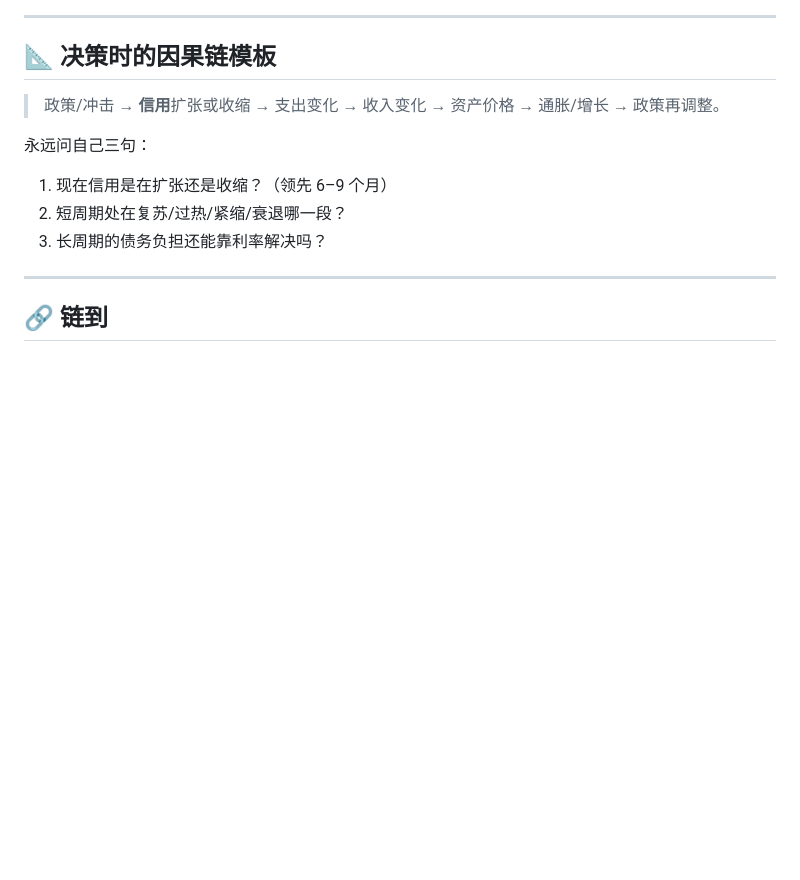
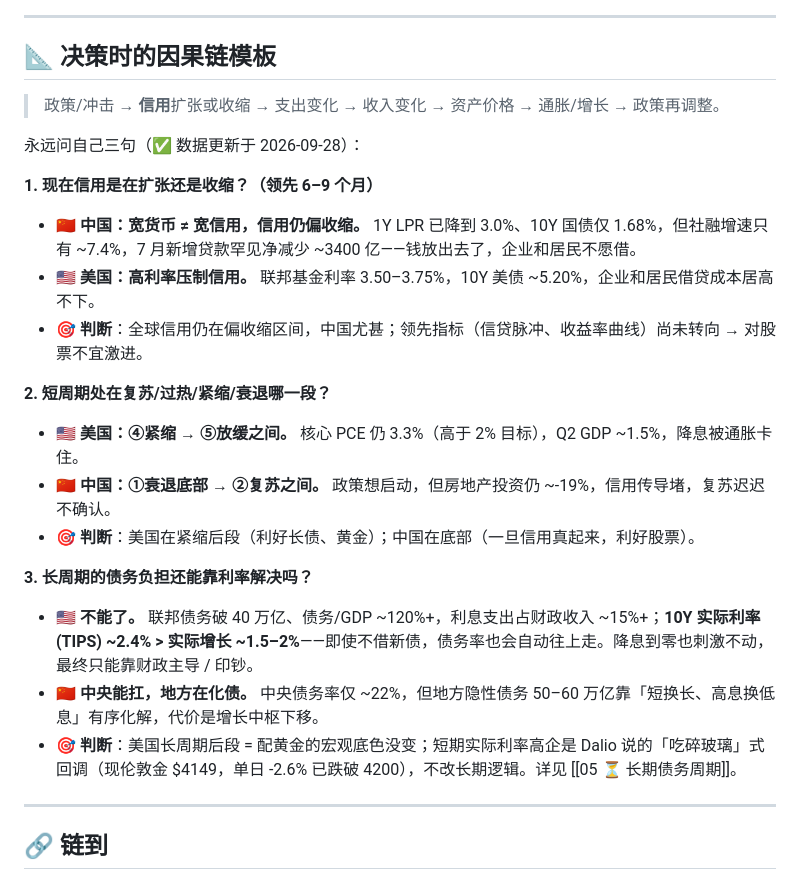
Before and after one commit to jytonyli/obsidian, a Markdown page: 02 ⚙️ 经济机器怎么运转.md, the part around one of its changes. Rendered like a GitHub page; blank space fills up the shorter version.

Commit message:
经济机器页：三问加入2026-09-28最新数据与判断

```diff
--- a/02 ⚙️ 经济机器怎么运转.md
+++ b/02 ⚙️ 经济机器怎么运转.md
@@ -68,10 +56,22 @@ flowchart TB
 
 > 政策/冲击 → **信用**扩张或收缩 → 支出变化 → 收入变化 → 资产价格 → 通胀/增长 → 政策再调整。
 
-永远问自己三句：
-1. 现在信用是在扩张还是收缩？（领先 6–9 个月）
-2. 短周期处在复苏/过热/紧缩/衰退哪一段？
-3. 长周期的债务负担还能靠利率解决吗？
+永远问自己三句（✅ 数据更新于 2026-09-28）：
+
+**1. 现在信用是在扩张还是收缩？（领先 6–9 个月）**
+- 🇨🇳 **中国：宽货币 ≠ 宽信用，信用仍偏收缩。** 1Y LPR 已降到 3.0%、10Y 国债仅 1.68%，但社融增速只有 ~7.4%，7 月新增贷款罕见净减少 ~3400 亿——钱放出去了，企业和居民不愿借。
+- 🇺🇸 **美国：高利率压制信用。** 联邦基金利率 3.50–3.75%，10Y 美债 ~5.20%，企业和居民借贷成本居高不下。
+- 🎯 **判断**：全球信用仍在偏收缩区间，中国尤甚；领先指标（信贷脉冲、收益率曲线）尚未转向 → 对股票不宜激进。
+
+**2. 短周期处在复苏/过热/紧缩/衰退哪一段？**
+- 🇺🇸 **美国：④紧缩 → ⑤放缓之间。** 核心 PCE 仍 3.3%（高于 2% 目标），Q2 GDP ~1.5%，降息被通胀卡住。
+- 🇨🇳 **中国：①衰退底部 → ②复苏之间。** 政策想启动，但房地产投资仍 ~-19%，信用传导堵，复苏迟迟不确认。
+- 🎯 **判断**：美国在紧缩后段（利好长债、黄金）；中国在底部（一旦信用真起来，利好股票）。
+
+**3. 长周期的债务负担还能靠利率解决吗？**
+- 🇺🇸 **不能了。** 联邦债务破 40 万亿、债务/GDP ~120%+，利息支出占财政收入 ~15%+；**10Y 实际利率(TIPS) ~2.4% > 实际增长 ~1.5–2%**——即使不借新债，债务率也会自动往上走。降息到零也刺激不动，最终只能靠财政主导 / 印钞。
+- 🇨🇳 **中央能扛，地方在化债。** 中央债务率仅 ~22%，但地方隐性债务 50–60 万亿靠「短换长、高息换低息」有序化解，代价是增长中枢下移。
+- 🎯 **判断**：美国长周期后段 = 配黄金的宏观底色没变；短期实际利率高企是 Dalio 说的「吃碎玻璃」式回调（现伦敦金 $4149，单日 -2.6% 已跌破 4200），不改长期逻辑。详见 [[05 ⏳ 长期债务周期]]。
 
 ---
 
```
Also changed, not shown: other parts of 02 ⚙️ 经济机器怎么运转.md (+0 -12 lines).
